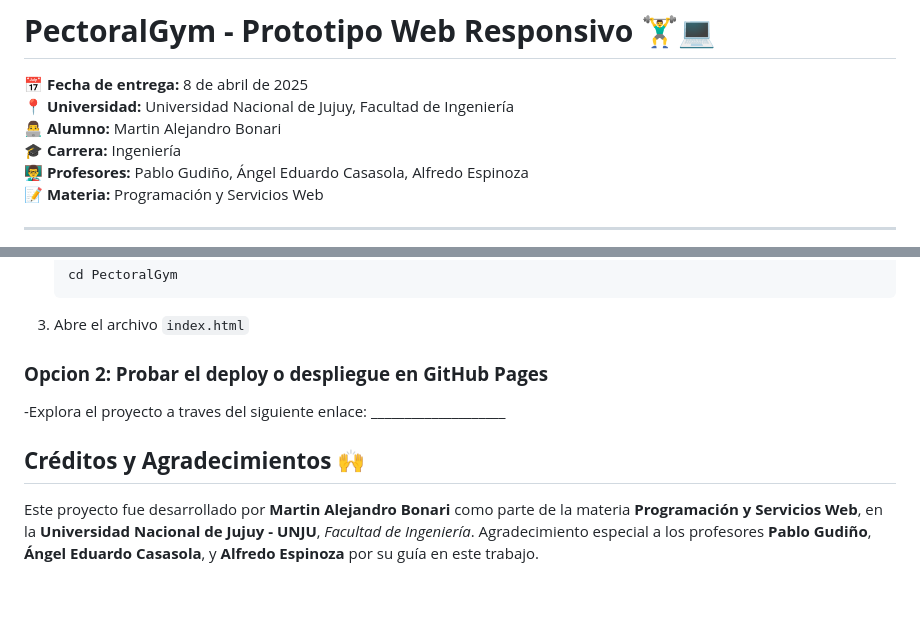
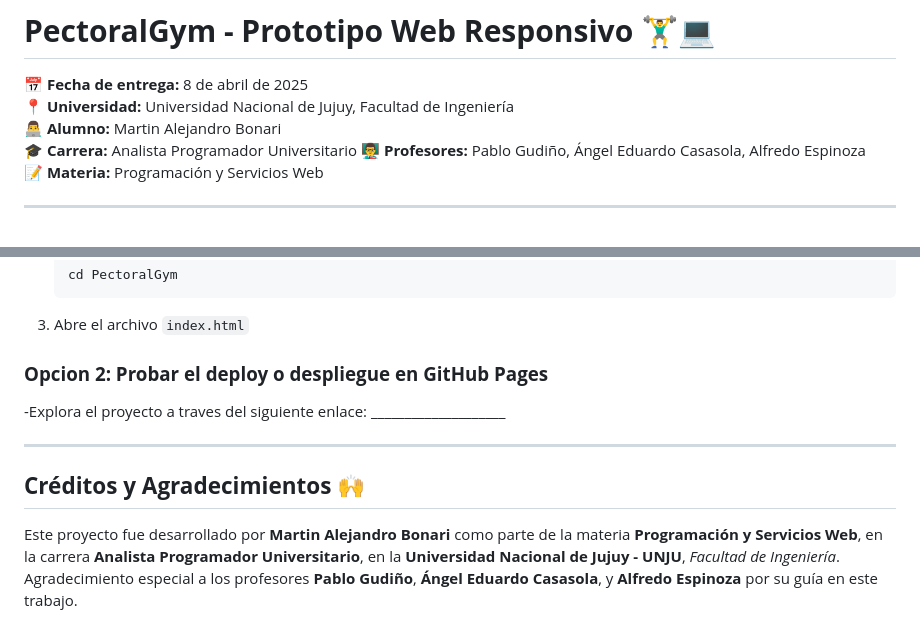
Before and after one commit to martinmab2/PectoralGym, a Markdown page: README.md, 2 parts joined by grey strips. GitHub-like rendering; blank space fills up the shorter version.

Commit message:
carrera y especificaciones README.md

```diff
--- a/README.md
+++ b/README.md
@@ -3,7 +3,7 @@
 📅 **Fecha de entrega:** 8 de abril de 2025
 📍 **Universidad:** Universidad Nacional de Jujuy, Facultad de Ingeniería
 👨‍💻 **Alumno:** Martin Alejandro Bonari
-🎓 **Carrera:** Ingeniería
+🎓 **Carrera:** Analista Programador Universitario
 👨‍🏫 **Profesores:** Pablo Gudiño, Ángel Eduardo Casasola, Alfredo Espinoza
 📝 **Materia:** Programación y Servicios Web
 
@@ -64,5 +64,7 @@ Desarrollar un sitio web funcional que sea:
 ### **Opcion 2: Probar el deploy o despliegue en GitHub Pages**
 -Explora el proyecto a traves del siguiente enlace: ____________________
 
+---
+
 ## **Créditos y Agradecimientos 🙌**
-Este proyecto fue desarrollado por **Martin Alejandro Bonari** como parte de la materia **Programación y Servicios Web**, en la **Universidad Nacional de Jujuy - UNJU**, *Facultad de Ingeniería*. Agradecimiento especial a los profesores **Pablo Gudiño**, **Ángel Eduardo Casasola**, y **Alfredo Espinoza** por su guía en este trabajo.
+Este proyecto fue desarrollado por **Martin Alejandro Bonari** como parte de la materia **Programación y Servicios Web**, en la carrera **Analista Programador Universitario**, en la **Universidad Nacional de Jujuy - UNJU**, *Facultad de Ingeniería*. Agradecimiento especial a los profesores **Pablo Gudiño**, **Ángel Eduardo Casasola**, y **Alfredo Espinoza** por su guía en este trabajo.
```
